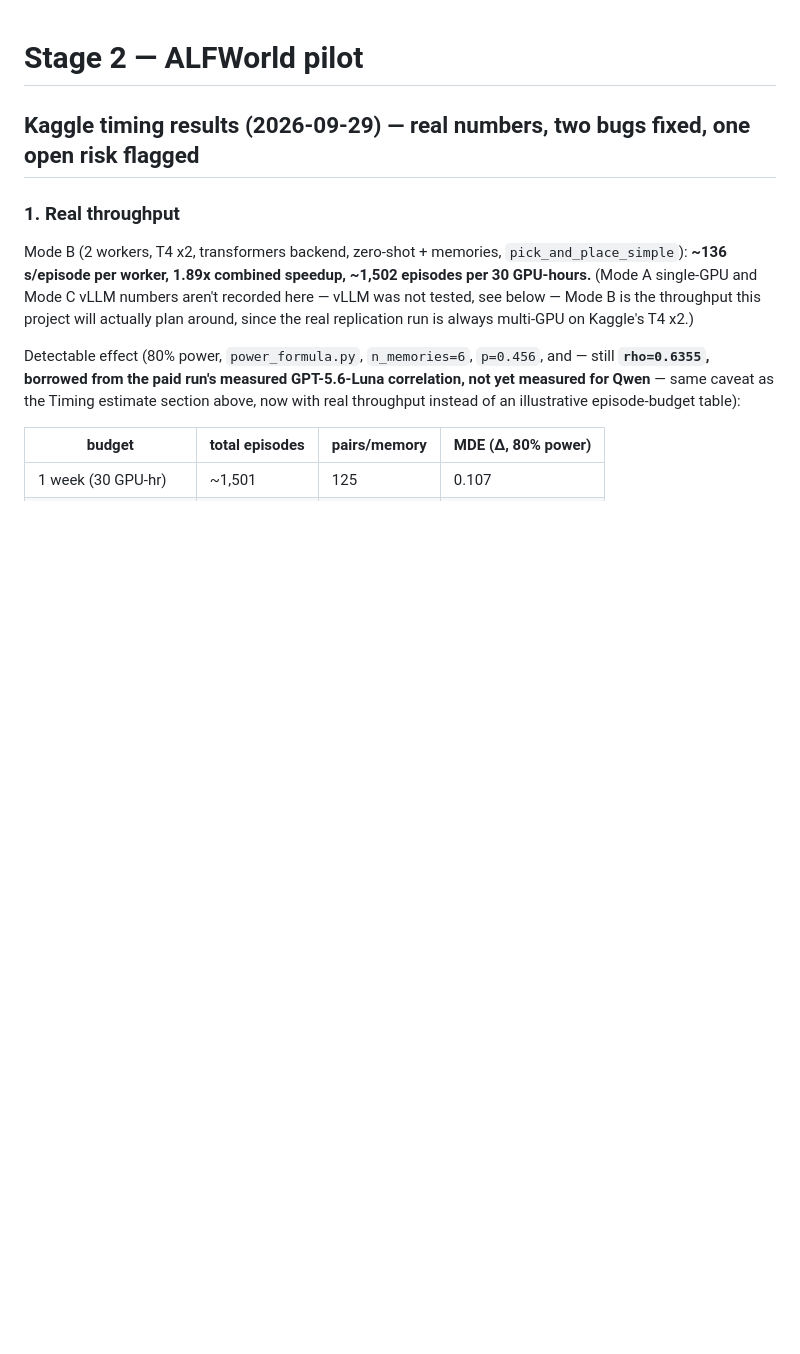
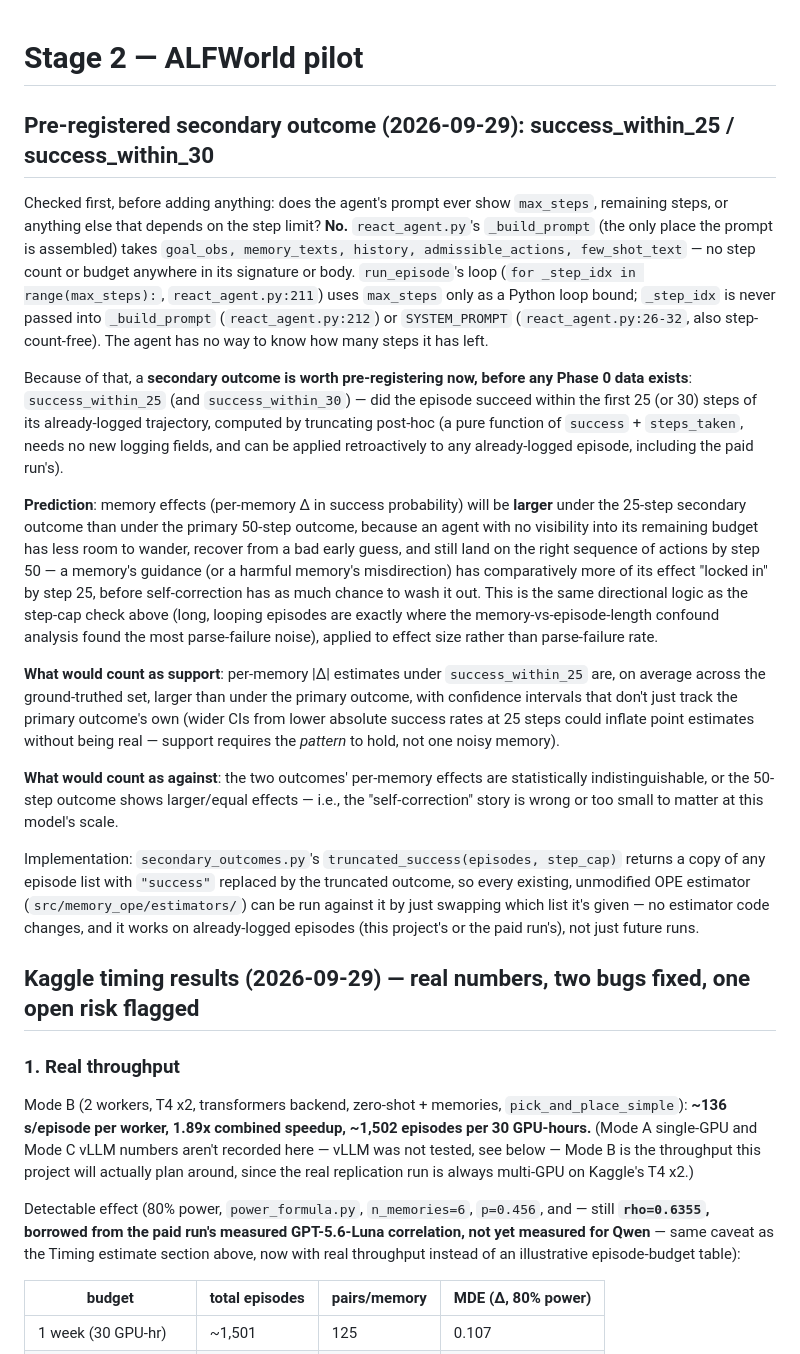
Before and after one commit to ibo-agentic/memory-pilot, a Markdown page: alfworld_pilot/README.md, the part around the change. Rendered like a GitHub page; blank space fills up the shorter version.

Commit message:
Pre-register success_within_25/30 as a secondary outcome, before implementing it
Checked first: the agent's prompt never shows max_steps or remaining steps
(react_agent.py's _build_prompt takes no step-count argument; max_steps is
only a Python loop bound at react_agent.py:211, never passed into the
prompt). Since the agent can't see its own budget, predicts memory effects
will be larger under a 25-step truncated outcome than the primary 50-step
one -- less room for the agent to self-correct away from a memory's
influence. States support/against criteria in advance. Implementation
(secondary_outcomes.py) follows in the next commit.

Co-Authored-By: Claude Sonnet 5 <noreply@anthropic.com>

```diff
--- a/alfworld_pilot/README.md
+++ b/alfworld_pilot/README.md
@@ -1,4 +1,51 @@
 # Stage 2 — ALFWorld pilot
+
+## Pre-registered secondary outcome (2026-09-29): success_within_25 / success_within_30
+
+Checked first, before adding anything: does the agent's prompt ever show `max_steps`,
+remaining steps, or anything else that depends on the step limit? **No.**
+`react_agent.py`'s `_build_prompt` (the only place the prompt is assembled) takes
+`goal_obs, memory_texts, history, admissible_actions, few_shot_text` — no step count or
+budget anywhere in its signature or body. `run_episode`'s loop (`for _step_idx in
+range(max_steps):`, `react_agent.py:211`) uses `max_steps` only as a Python loop
+bound; `_step_idx` is never passed into `_build_prompt` (`react_agent.py:212`) or
+`SYSTEM_PROMPT` (`react_agent.py:26-32`, also step-count-free). The agent has no way
+to know how many steps it has left.
+
+Because of that, a **secondary outcome is worth pre-registering now, before any
+Phase 0 data exists**: `success_within_25` (and `success_within_30`) — did the episode
+succeed within the first 25 (or 30) steps of its already-logged trajectory, computed
+by truncating post-hoc (a pure function of `success` + `steps_taken`, needs no new
+logging fields, and can be applied retroactively to any already-logged episode,
+including the paid run's).
+
+**Prediction**: memory effects (per-memory Δ in success probability) will be **larger**
+under the 25-step secondary outcome than under the primary 50-step outcome, because an
+agent with no visibility into its remaining budget has less room to wander, recover
+from a bad early guess, and still land on the right sequence of actions by step 50 — a
+memory's guidance (or a harmful memory's misdirection) has comparatively more of its
+effect "locked in" by step 25, before self-correction has as much chance to wash it
+out. This is the same directional logic as the step-cap check above (long, looping
+episodes are exactly where the memory-vs-episode-length confound analysis found the
+most parse-failure noise), applied to effect size rather than parse-failure rate.
+
+**What would count as support**: per-memory |Δ| estimates under `success_within_25`
+are, on average across the ground-truthed set, larger than under the primary outcome,
+with confidence intervals that don't just track the primary outcome's own (wider
+CIs from lower absolute success rates at 25 steps could inflate point estimates
+without being real — support requires the *pattern* to hold, not one noisy memory).
+
+**What would count as against**: the two outcomes' per-memory effects are
+statistically indistinguishable, or the 50-step outcome shows larger/equal effects —
+i.e., the "self-correction" story is wrong or too small to matter at this model's
+scale.
+
+Implementation: `secondary_outcomes.py`'s `truncated_success(episodes, step_cap)`
+returns a copy of any episode list with `"success"` replaced by the truncated outcome,
+so every existing, unmodified OPE estimator (`src/memory_ope/estimators/`) can be run
+against it by just swapping which list it's given — no estimator code changes, and it
+works on already-logged episodes (this project's or the paid run's), not just future
+runs.
 
 ## Kaggle timing results (2026-09-29) — real numbers, two bugs fixed, one open risk flagged
 
```
